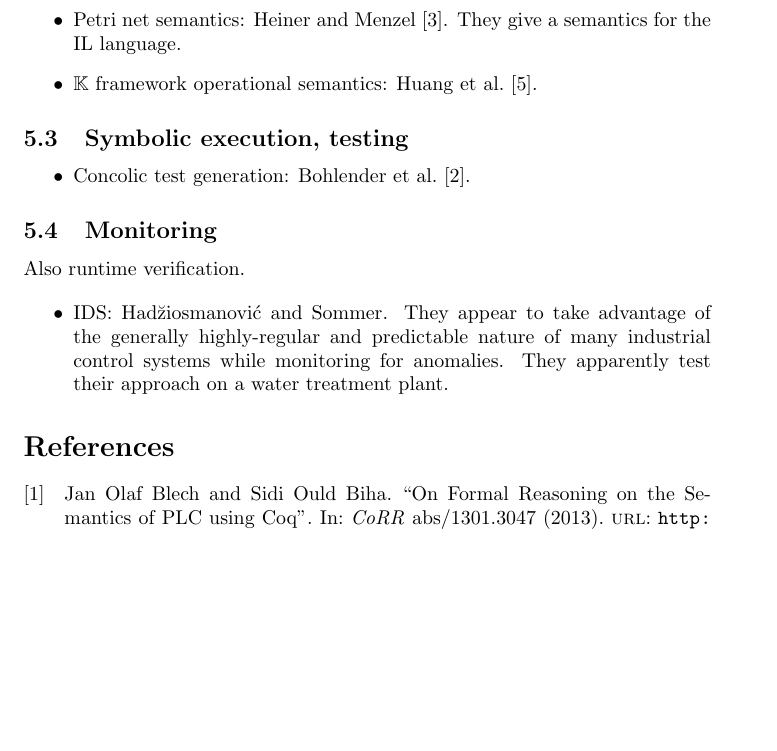
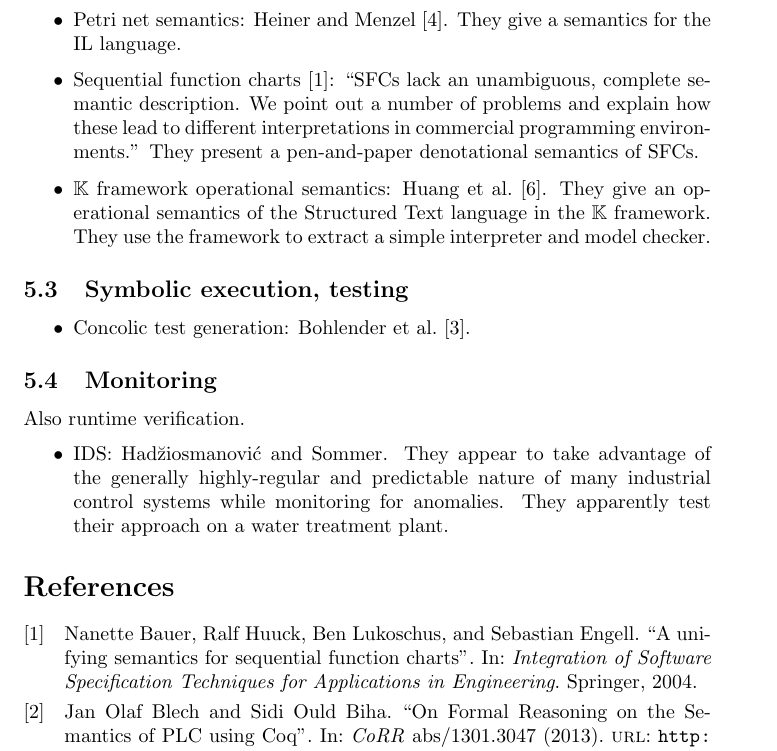
Before and after one commit to chathhorn/structured-text, a LaTeX document (paper/stub.tex, which reads paper/stxt.tex): part of page 3 of 3 before the commit and part of page 3 of 4 after it, cut so that both start at the same text, the shorter picture padded with empty space. Compiled offline with pdfLaTeX.

Commit message:
Updates.

```diff
--- a/paper/stxt.tex
+++ b/paper/stxt.tex
@@ -101,9 +101,18 @@ industrial demonstrator.
 \item Petri net semantics: Heiner and Menzel~\cite{heiner:petri}. They give a
 semantics for the IL language.
 
+\item Sequential function charts~\cite{bauer:unifying}: ``SFCs lack an
+unambiguous, complete semantic description. We point out a number of problems
+and explain how these lead to different interpretations in commercial
+programming environments.'' They present a pen-and-paper denotational semantics
+of SFCs.
+
 % Note: Petri nets, ugh.
 
-\item $\mathbb{K}$ framework operational semantics: Huang et al.~\cite{huang:kst}.
+\item $\mathbb{K}$ framework operational semantics: Huang et
+al.~\cite{huang:kst}. They give an operational semantics of the Structured Text
+language in the $\mathbb{K}$ framework. They use the framework to extract a
+simple interpreter and model checker.
 
 % Note: they cite me. :)
 
```
Also changed, not shown: paper/refs.bib (+8 -0 lines).
